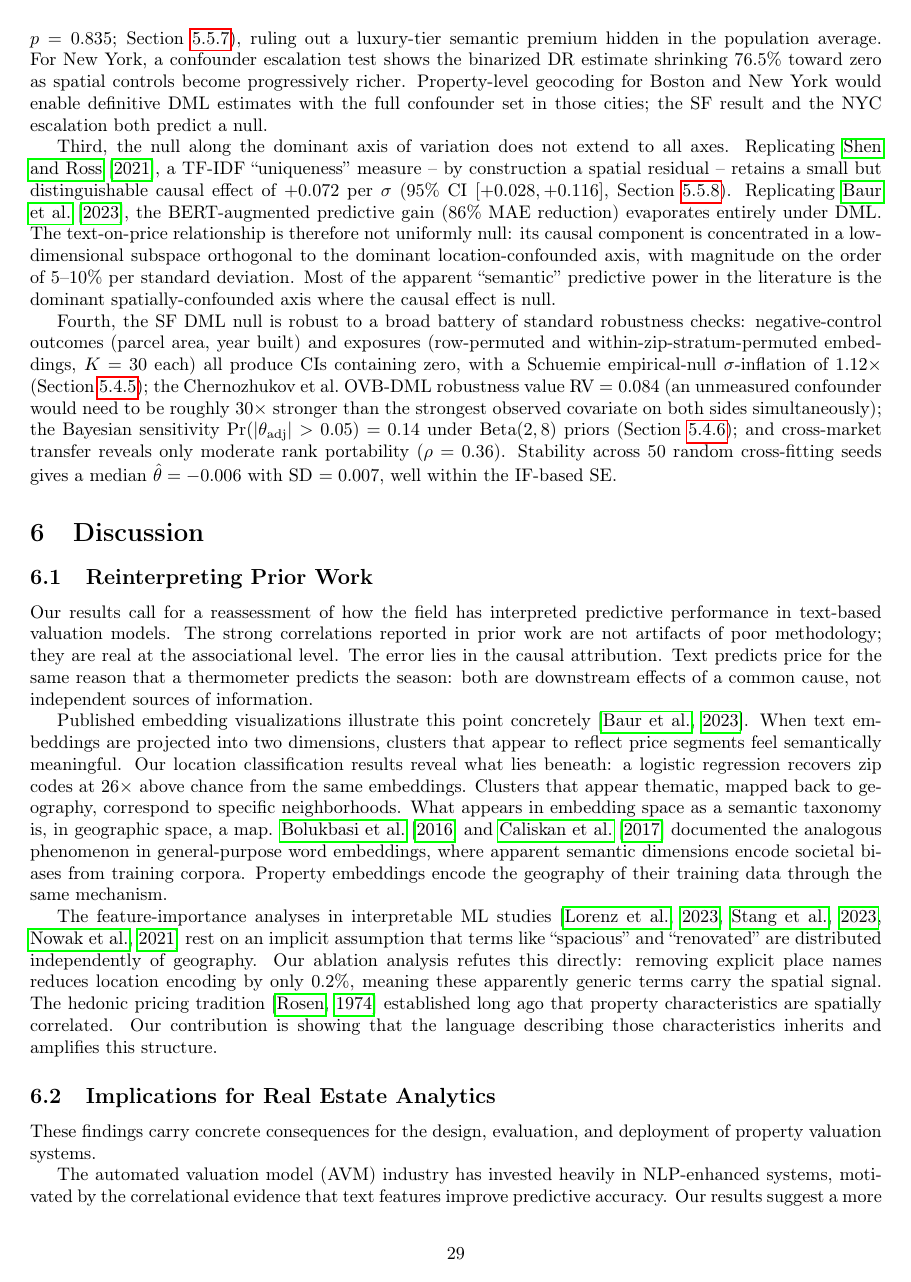
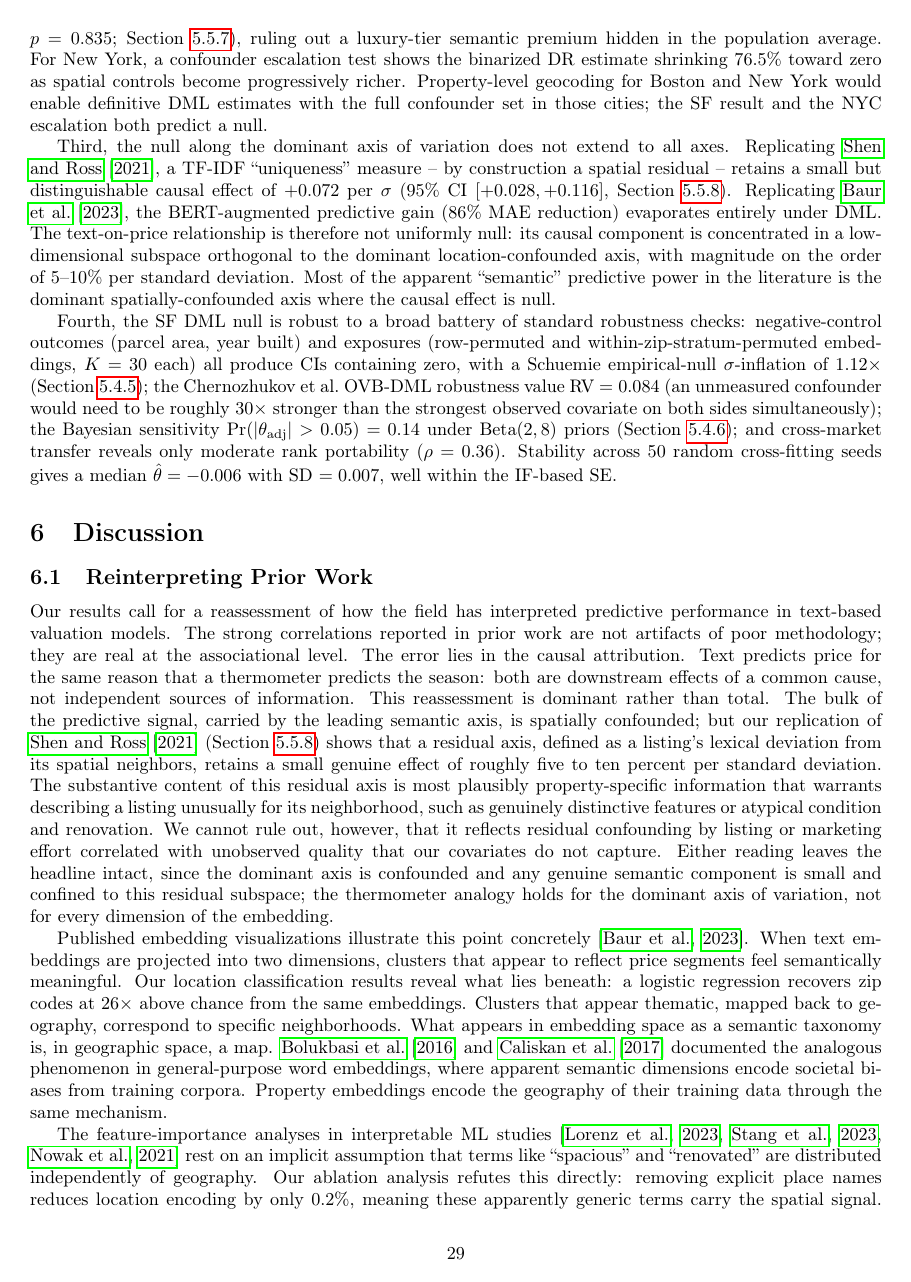
Before and after one commit to YCRG-Labs/causal-real-estate, a LaTeX paper (paper/causalrealestate.tex): page 29 of 49. Compiled offline with pdfLaTeX.

Commit message:
paper: temper Reinterpreting Prior Work to dominant-not-total; add substantive residual-axis mechanism + honest confound caveat (last content MAJOR)

```diff
--- a/paper/causalrealestate.tex
+++ b/paper/causalrealestate.tex
@@ -1187,7 +1187,7 @@ Fourth, the SF DML null is robust to a broad battery of standard robustness chec
 
 \subsection{Reinterpreting Prior Work}
 
-Our results call for a reassessment of how the field has interpreted predictive performance in text-based valuation models. The strong correlations reported in prior work are not artifacts of poor methodology; they are real at the associational level. The error lies in the causal attribution. Text predicts price for the same reason that a thermometer predicts the season: both are downstream effects of a common cause, not independent sources of information.
+Our results call for a reassessment of how the field has interpreted predictive performance in text-based valuation models. The strong correlations reported in prior work are not artifacts of poor methodology; they are real at the associational level. The error lies in the causal attribution. Text predicts price for the same reason that a thermometer predicts the season: both are downstream effects of a common cause, not independent sources of information. This reassessment is dominant rather than total. The bulk of the predictive signal, carried by the leading semantic axis, is spatially confounded; but our replication of \citet{shen2021information} (Section~\ref{sec:replications}) shows that a residual axis, defined as a listing's lexical deviation from its spatial neighbors, retains a small genuine effect of roughly five to ten percent per standard deviation. The substantive content of this residual axis is most plausibly property-specific information that warrants describing a listing unusually for its neighborhood, such as genuinely distinctive features or atypical condition and renovation. We cannot rule out, however, that it reflects residual confounding by listing or marketing effort correlated with unobserved quality that our covariates do not capture. Either reading leaves the headline intact, since the dominant axis is confounded and any genuine semantic component is small and confined to this residual subspace; the thermometer analogy holds for the dominant axis of variation, not for every dimension of the embedding.
 
 Published embedding visualizations illustrate this point concretely~\citep{baur2023automated}. When text embeddings are projected into two dimensions, clusters that appear to reflect price segments feel semantically meaningful. Our location classification results reveal what lies beneath: a logistic regression recovers zip codes at 26$\times$ above chance from the same embeddings. Clusters that appear thematic, mapped back to geography, correspond to specific neighborhoods. What appears in embedding space as a semantic taxonomy is, in geographic space, a map. \citet{bolukbasi2016man} and \citet{caliskan2017semantics} documented the analogous phenomenon in general-purpose word embeddings, where apparent semantic dimensions encode societal biases from training corpora. Property embeddings encode the geography of their training data through the same mechanism.
 
```
Also changed, not shown: paper/causalrealestate.pdf.
